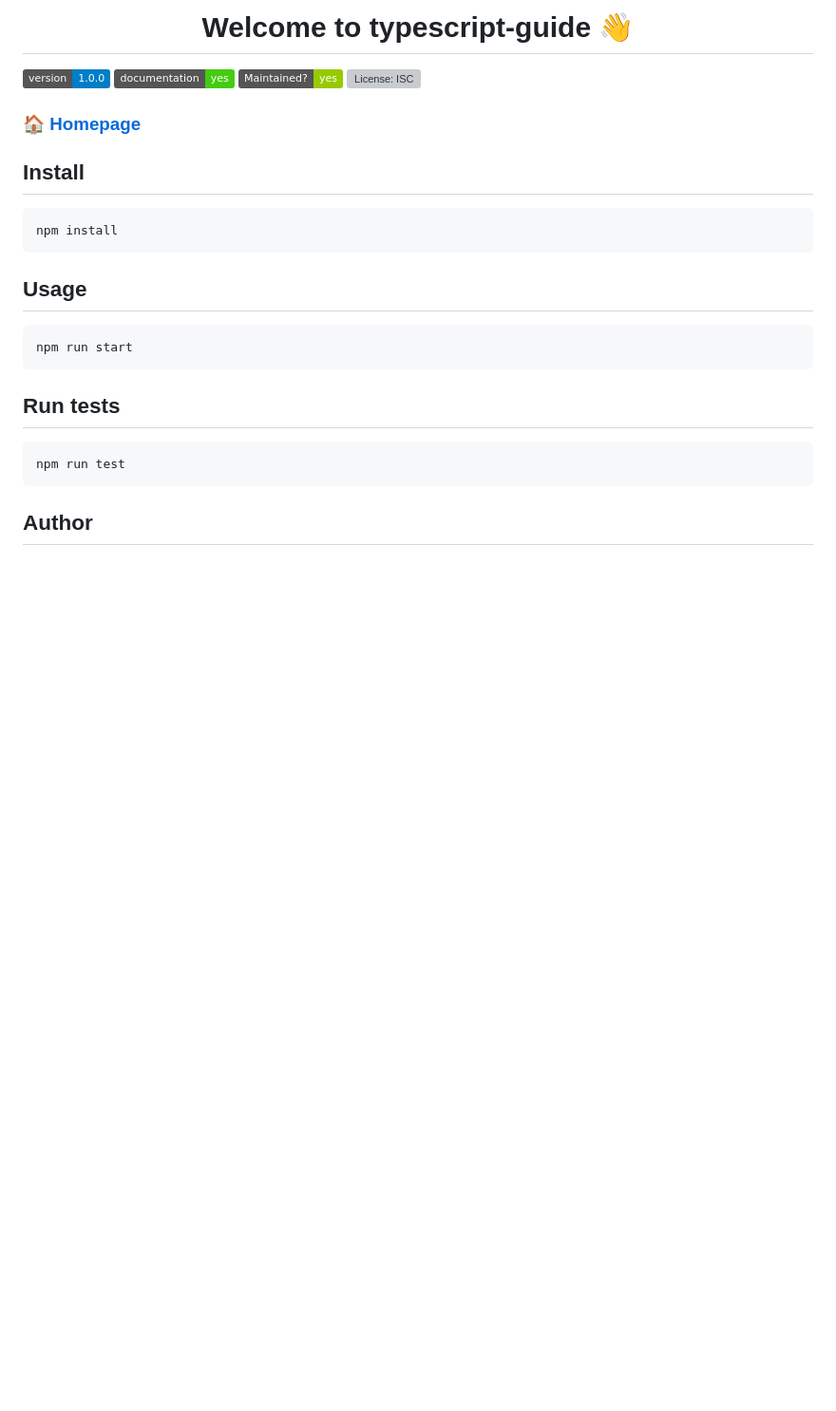
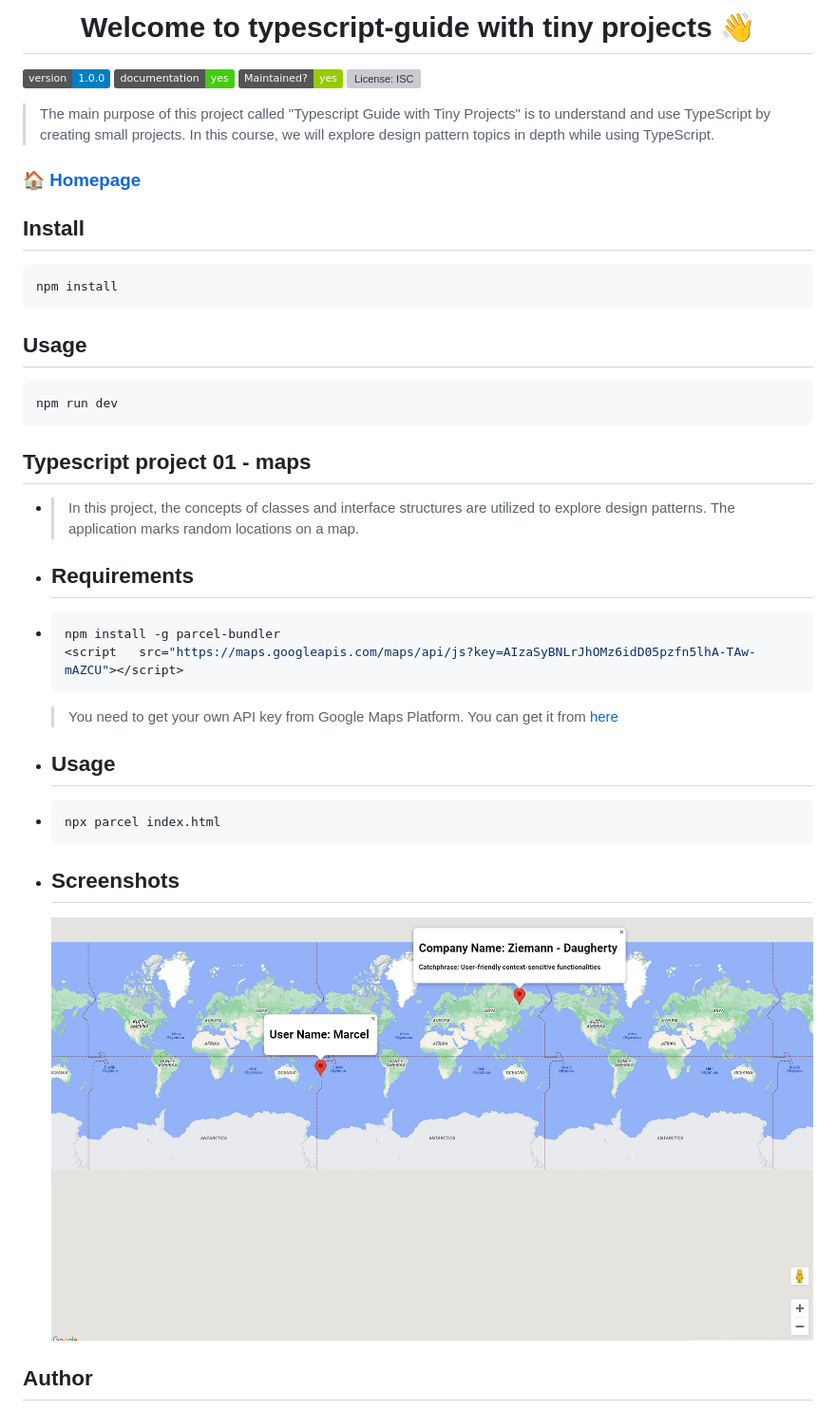
Before and after one commit to nuri35/Typescript-Guide, a Markdown page: README.md, the part around the change. Shown: that part at 95% size. Drawn GitHub-style; pictures changed too: maps/images/one.PNG (added); badges without logos; blank space fills up the shorter version; grey boxes are pictures that could not be loaded.

Commit message:
up

````diff
--- a/README.md
+++ b/README.md
@@ -1,4 +1,4 @@
-<h1 align="center">Welcome to typescript-guide 👋</h1>
+<h1 align="center">Welcome to typescript-guide with tiny projects 👋</h1>
 <p>
   <img alt="Version" src="https://img.shields.io/badge/version-1.0.0-blue.svg?cacheSeconds=2592000" />
   <a href="https://github.com/nuri35/Typescript-Guide#readme" target="_blank">
@@ -12,7 +12,11 @@
   </a>
 </p>
 
+> The main purpose of this project called "Typescript Guide with Tiny Projects" is to understand and use TypeScript by creating small projects. In this course, we will explore design pattern topics in depth while using TypeScript.
+
+
 ### 🏠 [Homepage](https://github.com/nuri35/Typescript-Guide#readme)
+
 
 ## Install
 
@@ -23,14 +27,33 @@ npm install
 ## Usage
 
 ```sh
-npm run start
+npm run dev
 ```
 
-## Run tests
+## Typescript project 01 - maps
 
-```sh
-npm run test
-```
+- > In this project, the concepts of classes and interface structures are utilized to explore design patterns. The application marks random locations on a map.
+
+
+ - ## Requirements
+
+- ```sh
+  npm install -g parcel-bundler
+  <script   src="https://maps.googleapis.com/maps/api/js?key=AIzaSyBNLrJhOMz6idD05pzfn5lhA-TAw-mAZCU"></script>
+  ```
+   > You need to get your own API key from Google Maps Platform. You can get it from [here](https://developers.google.com/maps/documentation/javascript/get-api-key)
+
+- ## Usage
+
+- ```sh
+  npx parcel index.html
+  ```
+
+- ## Screenshots
+
+  ![map](./maps/images/one.PNG "map")
+
+
 
 ## Author
 
````
Also changed, not shown: 1 other file.
